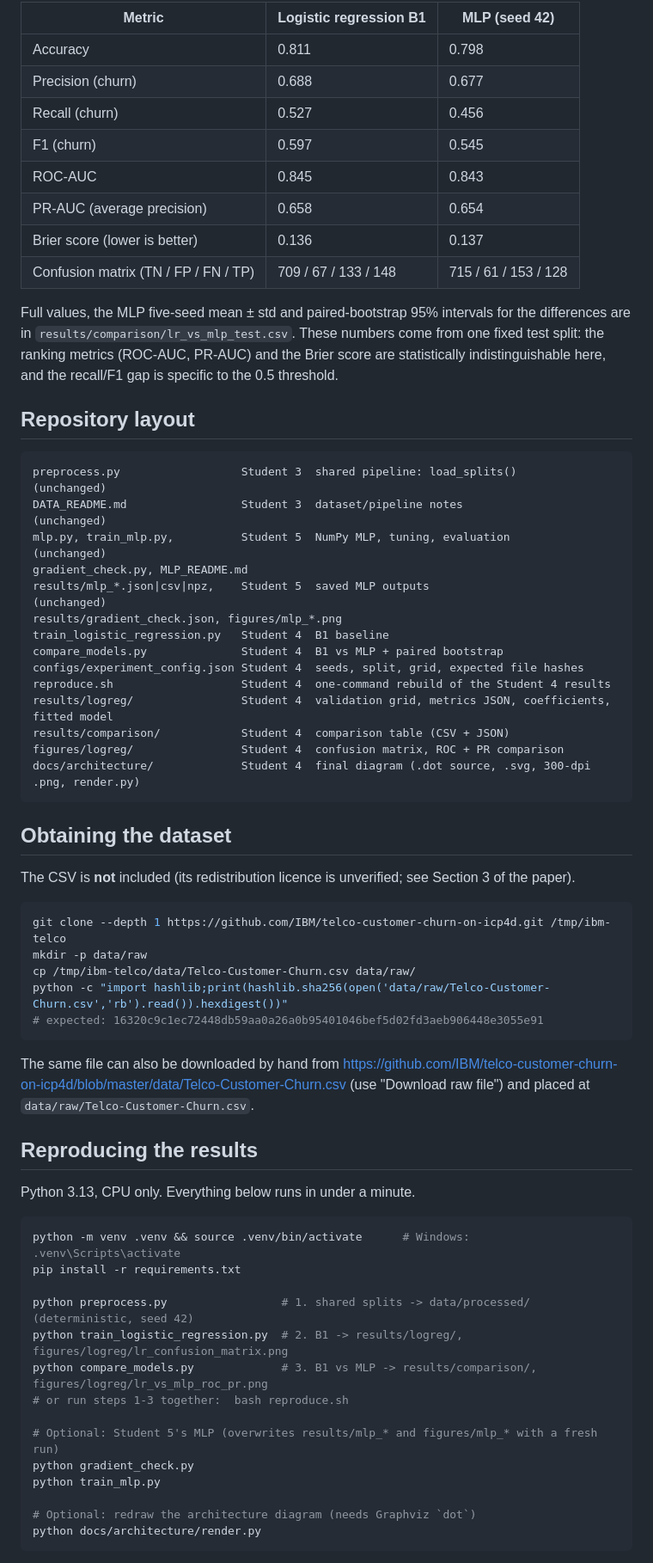
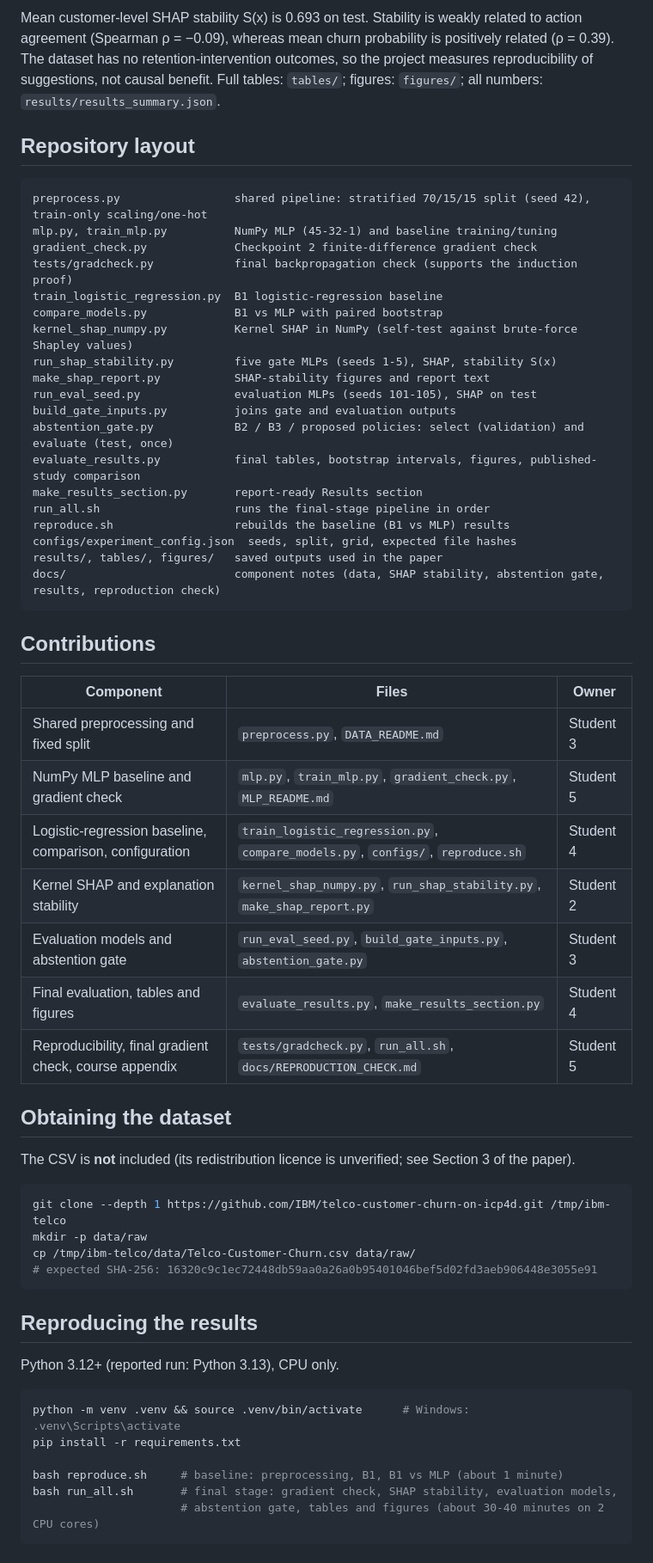
Before and after one commit to raya-mmq/CAI421-Stability-Aware-Churn, a Markdown page: README.md, the part around one of its changes. Shown at 86% size. GitHub-like rendering.

````diff
--- a/README.md
+++ b/README.md
@@ -28,38 +35,44 @@ independently seeded MLPs to decide whether to recommend a retention action or d
 
-| Metric | Logistic regression B1 | MLP (seed 42) |
-|---|---|---|
-| Accuracy | 0.811 | 0.798 |
-| Precision (churn) | 0.688 | 0.677 |
-| Recall (churn) | 0.527 | 0.456 |
-| F1 (churn) | 0.597 | 0.545 |
-| ROC-AUC | 0.845 | 0.843 |
-| PR-AUC (average precision) | 0.658 | 0.654 |
-| Brier score (lower is better) | 0.136 | 0.137 |
-| Confusion matrix (TN / FP / FN / TP) | 709 / 67 / 133 / 148 | 715 / 61 / 153 / 128 |
-
-Full values, the MLP five-seed mean ± std and paired-bootstrap 95% intervals for the differences are in
-`results/comparison/lr_vs_mlp_test.csv`. These numbers come from one fixed test split: the ranking metrics
-(ROC-AUC, PR-AUC) and the Brier score are statistically indistinguishable here, and the recall/F1 gap is
-specific to the 0.5 threshold.
+Mean customer-level SHAP stability S(x) is 0.693 on test. Stability is weakly related to action agreement
+(Spearman ρ = −0.09), whereas mean churn probability is positively related (ρ = 0.39). The dataset has no
+retention-intervention outcomes, so the project measures reproducibility of suggestions, not causal benefit.
+Full tables: `tables/`; figures: `figures/`; all numbers: `results/results_summary.json`.
 
 ## Repository layout
 
 ```
-preprocess.py                  Student 3  shared pipeline: load_splits()            (unchanged)
-DATA_README.md                 Student 3  dataset/pipeline notes                    (unchanged)
-mlp.py, train_mlp.py,          Student 5  NumPy MLP, tuning, evaluation             (unchanged)
-gradient_check.py, MLP_README.md
-results/mlp_*.json|csv|npz,    Student 5  saved MLP outputs                         (unchanged)
-results/gradient_check.json, figures/mlp_*.png
-train_logistic_regression.py   Student 4  B1 baseline
-compare_models.py              Student 4  B1 vs MLP + paired bootstrap
-configs/experiment_config.json Student 4  seeds, split, grid, expected file hashes
-reproduce.sh                   Student 4  one-command rebuild of the Student 4 results
-results/logreg/                Student 4  validation grid, metrics JSON, coefficients, fitted model
-results/comparison/            Student 4  comparison table (CSV + JSON)
-figures/logreg/                Student 4  confusion matrix, ROC + PR comparison
-docs/architecture/             Student 4  final diagram (.dot source, .svg, 300-dpi .png, render.py)
+preprocess.py                 shared pipeline: stratified 70/15/15 split (seed 42), train-only scaling/one-hot
+mlp.py, train_mlp.py          NumPy MLP (45-32-1) and baseline training/tuning
+gradient_check.py             Checkpoint 2 finite-difference gradient check
+tests/gradcheck.py            final backpropagation check (supports the induction proof)
+train_logistic_regression.py  B1 logistic-regression baseline
+compare_models.py             B1 vs MLP with paired bootstrap
+kernel_shap_numpy.py          Kernel SHAP in NumPy (self-test against brute-force Shapley values)
+run_shap_stability.py         five gate MLPs (seeds 1-5), SHAP, stability S(x)
+make_shap_report.py           SHAP-stability figures and report text
+run_eval_seed.py              evaluation MLPs (seeds 101-105), SHAP on test
+build_gate_inputs.py          joins gate and evaluation outputs
+abstention_gate.py            B2 / B3 / proposed policies: select (validation) and evaluate (test, once)
+evaluate_results.py           final tables, bootstrap intervals, figures, published-study comparison
+make_results_section.py       report-ready Results section
+run_all.sh                    runs the final-stage pipeline in order
+reproduce.sh                  rebuilds the baseline (B1 vs MLP) results
+configs/experiment_config.json  seeds, split, grid, expected file hashes
+results/, tables/, figures/   saved outputs used in the paper
+docs/                         component notes (data, SHAP stability, abstention gate, results, reproduction check)
 ```
+
+## Contributions
+
+| Component | Files | Owner |
+|---|---|---|
+| Shared preprocessing and fixed split | `preprocess.py`, `DATA_README.md` | Student 3 |
+| NumPy MLP baseline and gradient check | `mlp.py`, `train_mlp.py`, `gradient_check.py`, `MLP_README.md` | Student 5 |
+| Logistic-regression baseline, comparison, configuration | `train_logistic_regression.py`, `compare_models.py`, `configs/`, `reproduce.sh` | Student 4 |
+| Kernel SHAP and explanation stability | `kernel_shap_numpy.py`, `run_shap_stability.py`, `make_shap_report.py` | Student 2 |
+| Evaluation models and abstention gate | `run_eval_seed.py`, `build_gate_inputs.py`, `abstention_gate.py` | Student 3 |
+| Final evaluation, tables and figures | `evaluate_results.py`, `make_results_section.py` | Student 4 |
+| Reproducibility, final gradient check, course appendix | `tests/gradcheck.py`, `run_all.sh`, `docs/REPRODUCTION_CHECK.md` | Student 5 |
 
 ## Obtaining the dataset
 
@@ -69,32 +82,19 @@ The CSV is **not** included (its redistribution licence is unverified; see Secti
 git clone --depth 1 https://github.com/IBM/telco-customer-churn-on-icp4d.git /tmp/ibm-telco
 mkdir -p data/raw
 cp /tmp/ibm-telco/data/Telco-Customer-Churn.csv data/raw/
-python -c "import hashlib;print(hashlib.sha256(open('data/raw/Telco-Customer-Churn.csv','rb').read()).hexdigest())"
-# expected: 16320c9c1ec72448db59aa0a26a0b95401046bef5d02fd3aeb906448e3055e91
+# expected SHA-256: 16320c9c1ec72448db59aa0a26a0b95401046bef5d02fd3aeb906448e3055e91
 ```
-
-The same file can also be downloaded by hand from
-<https://github.com/IBM/telco-customer-churn-on-icp4d/blob/master/data/Telco-Customer-Churn.csv>
-(use "Download raw file") and placed at `data/raw/Telco-Customer-Churn.csv`.
 
 ## Reproducing the results
 
-Python 3.13, CPU only. Everything below runs in under a minute.
+Python 3.12+ (reported run: Python 3.13), CPU only.
 
 ```bash
 python -m venv .venv && source .venv/bin/activate      # Windows: .venv\Scripts\activate
 pip install -r requirements.txt
 
-python preprocess.py                 # 1. shared splits -> data/processed/ (deterministic, seed 42)
-python train_logistic_regression.py  # 2. B1 -> results/logreg/, figures/logreg/lr_confusion_matrix.png
-python compare_models.py             # 3. B1 vs MLP -> results/comparison/, figures/logreg/lr_vs_mlp_roc_pr.png
-# or run steps 1-3 together:  bash reproduce.sh
-
-# Optional: Student 5's MLP (overwrites results/mlp_* and figures/mlp_* with a fresh run)
-python gradient_check.py
-python train_mlp.py
-
-# Optional: redraw the architecture diagram (needs Graphviz `dot`)
-python docs/architecture/render.py
+bash reproduce.sh     # baseline: preprocessing, B1, B1 vs MLP (about 1 minute)
+bash run_all.sh       # final stage: gradient check, SHAP stability, evaluation models,
+                      # abstention gate, tables and figures (about 30-40 minutes on 2 CPU cores)
 ```
 
````
Also changed, not shown: other parts of README.md (+41 -70 lines), docs/PAPER_CORRECTIONS.md (deleted, +0 -13 lines), docs/architecture/ABSTENTION_GATE.md (deleted, +0 -59 lines), docs/architecture/DATA.md (deleted, +0 -19 lines), docs/architecture/PAPER_CORRECTIONS.md (deleted, +0 -13 lines), docs/architecture/REPRODUCTION_CHECK.md (deleted, +0 -26 lines), docs/architecture/RESULTS.md (deleted, +0 -48 lines), docs/architecture/RESULTS_CHANGELOG.md (deleted, +0 -39 lines), docs/architecture/RESULTS_VERIFICATION.md (deleted, +0 -23 lines), docs/architecture/SHAP_STABILITY.md (deleted, +0 -68 lines), docs/architecture/TEAM_FINAL_CHECKLIST.md (deleted, +0 -22 lines), docs/architecture/final_architecture.png, 2 other files.
